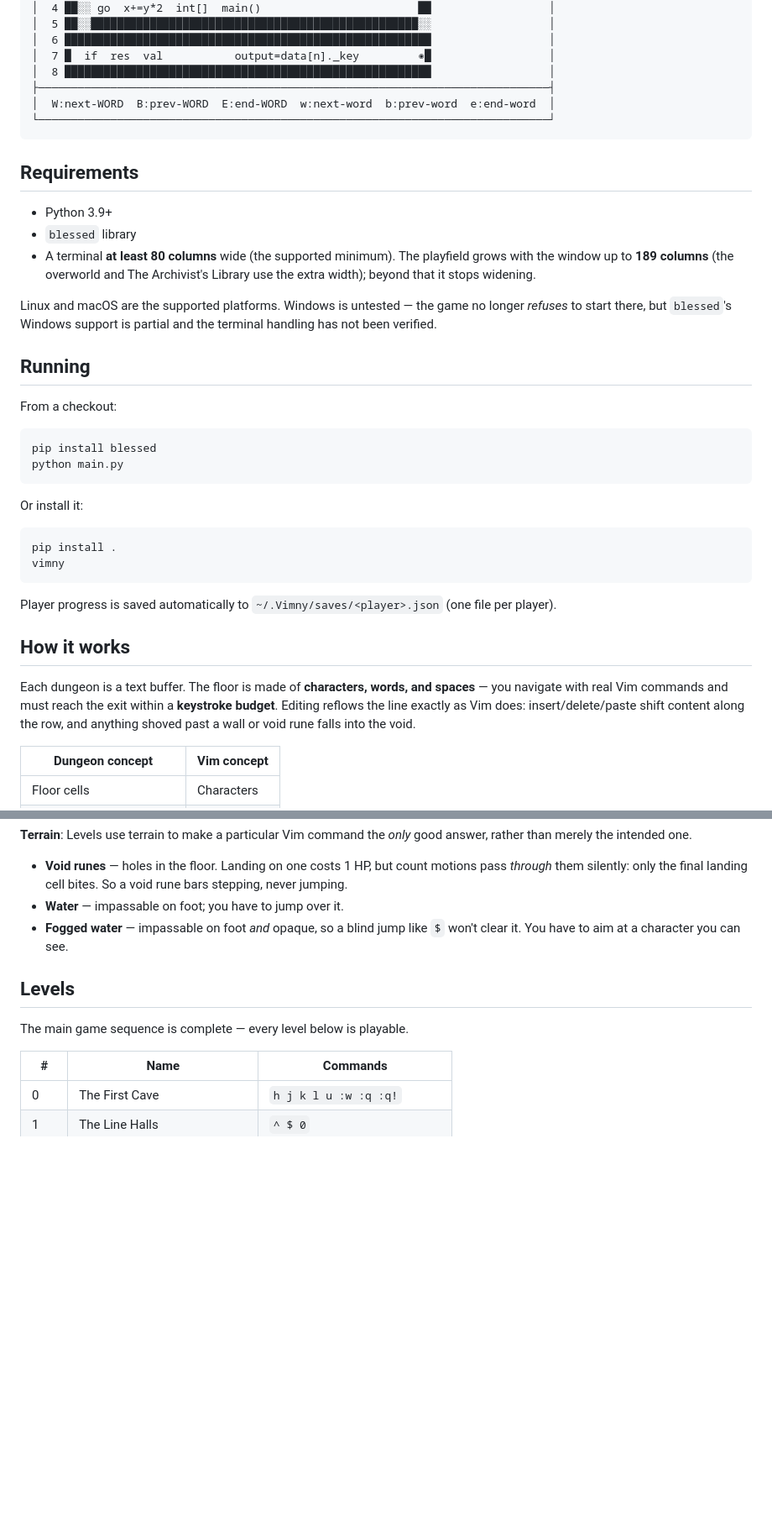
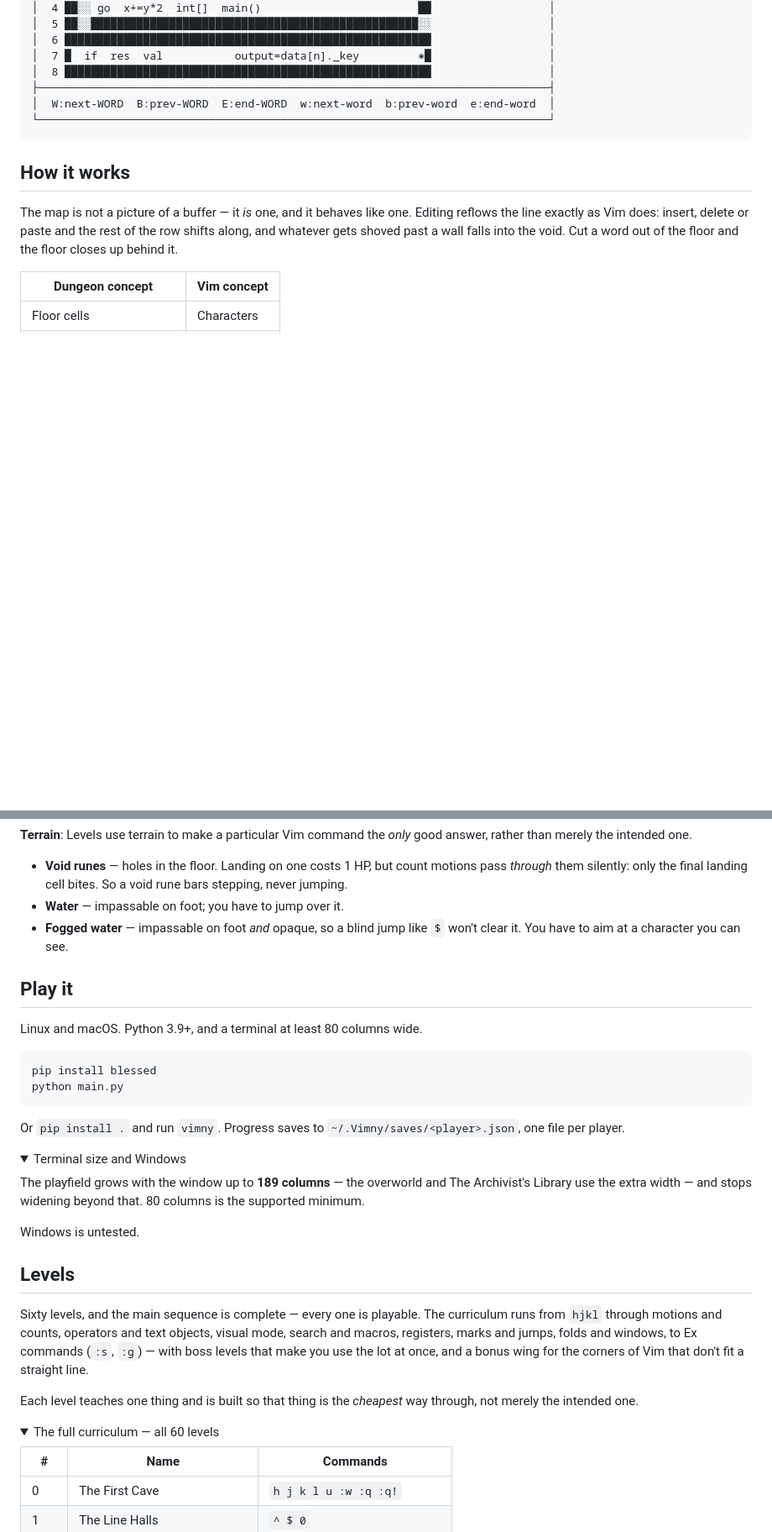
Before and after one commit to chkiss/Vimny, a Markdown page: README.md, 2 parts joined by grey strips. Shown at 84% size. Drawn GitHub-style; folded sections open; blank space fills up the shorter version.

Commit message:
docs(readme): landing page first, manual second
Acting on a structural review. A GitHub visitor decides in about twenty seconds,
and the old page spent that budget on "TUI dungeon crawler that teaches Vim",
then Python versions and terminal widths, before ever saying what makes the idea
worth a look.

- Leads with the idea, not the category: the dungeons ARE text buffers, `dw`
  deletes a word here because `dw` deletes a word. Budget and par are stated up
  front as the game they are, rather than surfacing halfway down as prose.
- Screenshot, then How it works (with the dungeon↔Vim table), THEN install. The
  conceptual leap — walls are ends of lines — now lands before anyone is asked
  to care about pip.
- The 60-level curriculum table and the project layout are collapsed behind
  <details> and summarised above; the tables were most of the page's length and
  none of its persuasion. Kept in full for reference, one line of space when
  closed.
- Requirements condensed to a line. Terminal-width detail and the Windows note
  go in a fold — caveats that matter to nobody deciding whether to try it.
- Deduplicated the intro against How it works, which had said the same thing
  twice; the second one now covers reflow, which the first does not.

The generated tables are untouched: markers intact, generator re-run, zero rows
changed.

6697 passed, 213 skipped.

Co-Authored-By: Claude Opus 5 <noreply@anthropic.com>

````diff
--- a/README.md
+++ b/README.md
@@ -21,39 +29,12 @@ A TUI dungeon crawler that teaches Vim through play. The dungeons are text buffe
 └──────────────────────────────────────────────────────────────────────────────┘
 ```
 
-## Requirements
-
-- Python 3.9+
-- `blessed` library
-- A terminal **at least 80 columns** wide (the supported minimum). The playfield
-  grows with the window up to **189 columns** (the overworld and The Archivist's
-  Library use the extra width); beyond that it stops widening.
-
-Linux and macOS are the supported platforms. Windows is untested — the game no
-longer *refuses* to start there, but `blessed`'s Windows support is partial and
-the terminal handling has not been verified.
-
-## Running
-
-From a checkout:
-
-```bash
-pip install blessed
-python main.py
-```
-
-Or install it:
-
-```bash
-pip install .
-vimny
-```
-
-Player progress is saved automatically to `~/.Vimny/saves/<player>.json` (one file per player).
-
 ## How it works
 
-Each dungeon is a text buffer. The floor is made of **characters, words, and spaces** — you navigate with real Vim commands and must reach the exit within a **keystroke budget**. Editing reflows the line exactly as Vim does: insert/delete/paste shift content along the row, and anything shoved past a wall or void rune falls into the void.
+The map is not a picture of a buffer — it *is* one, and it behaves like one.
+Editing reflows the line exactly as Vim does: insert, delete or paste and the
+rest of the row shifts along, and whatever gets shoved past a wall falls into
+the void. Cut a word out of the floor and the floor closes up behind it.
 
 | Dungeon concept          | Vim concept |
 |--------------------------|-------------|
@@ -74,9 +55,43 @@ Each dungeon is a text buffer. The floor is made of **characters, words, and spa
 - **Water** — impassable on foot; you have to jump over it.
 - **Fogged water** — impassable on foot *and* opaque, so a blind jump like `$` won't clear it. You have to aim at a character you can see.
 
+## Play it
+
+Linux and macOS. Python 3.9+, and a terminal at least 80 columns wide.
+
+```bash
+pip install blessed
+python main.py
+```
+
+Or `pip install .` and run `vimny`. Progress saves to
+`~/.Vimny/saves/<player>.json`, one file per player.
+
+<details>
+<summary>Terminal size and Windows</summary>
+
+The playfield grows with the window up to **189 columns** — the overworld and
+The Archivist's Library use the extra width — and stops widening beyond that.
+80 columns is the supported minimum.
+
+Windows is untested.
+
+</details>
+
 ## Levels
 
-The main game sequence is complete — every level below is playable.
+Sixty levels, and the main sequence is complete — every one is playable. The
+curriculum runs from `hjkl` through motions and counts, operators and text
+objects, visual mode, search and macros, registers, marks and jumps, folds and
+windows, to Ex commands (`:s`, `:g`) — with boss levels that make you use the
+lot at once, and a bonus wing for the corners of Vim that don't fit a straight
+line.
+
+Each level teaches one thing and is built so that thing is the *cheapest* way
+through, not merely the intended one.
+
+<details>
+<summary>The full curriculum — all 60 levels</summary>
 
 <!-- BEGIN GENERATED LEVELS TABLE -->
 | # | Name | Commands |
````
Also changed, not shown: other parts of README.md (+21 -2 lines).
